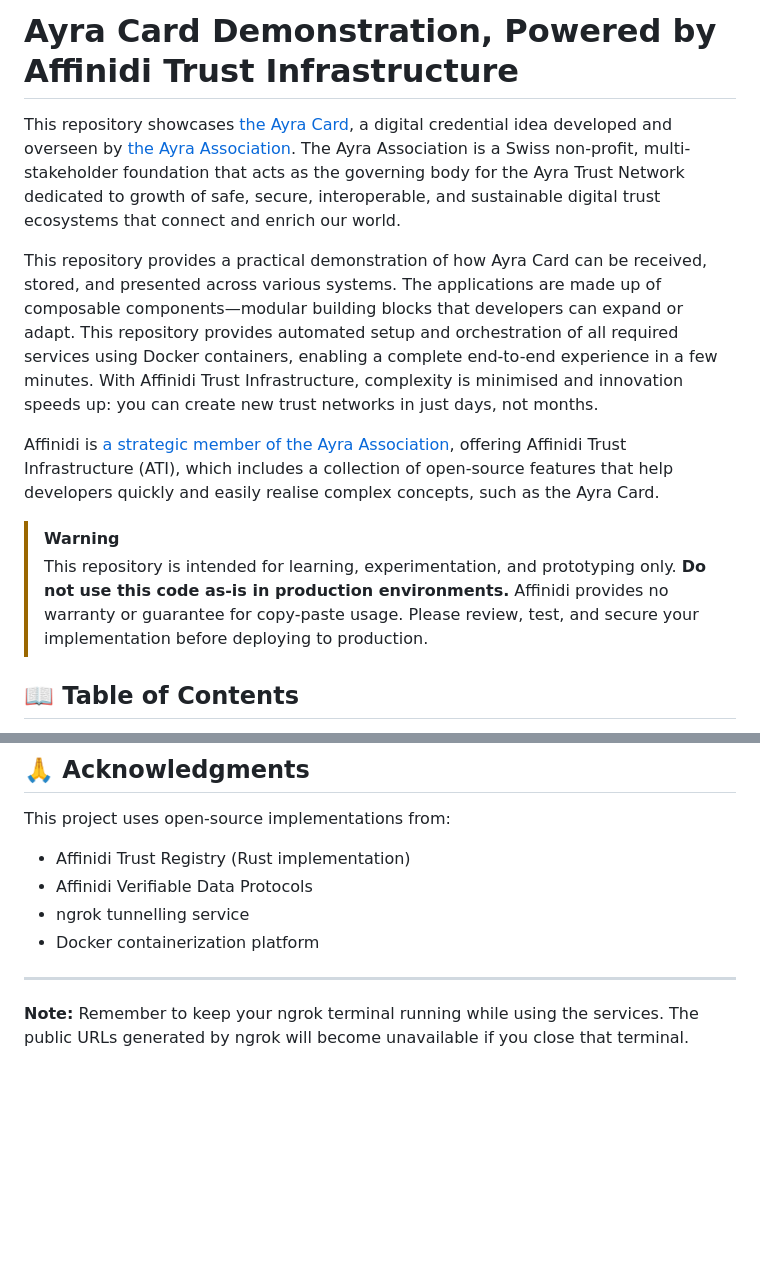
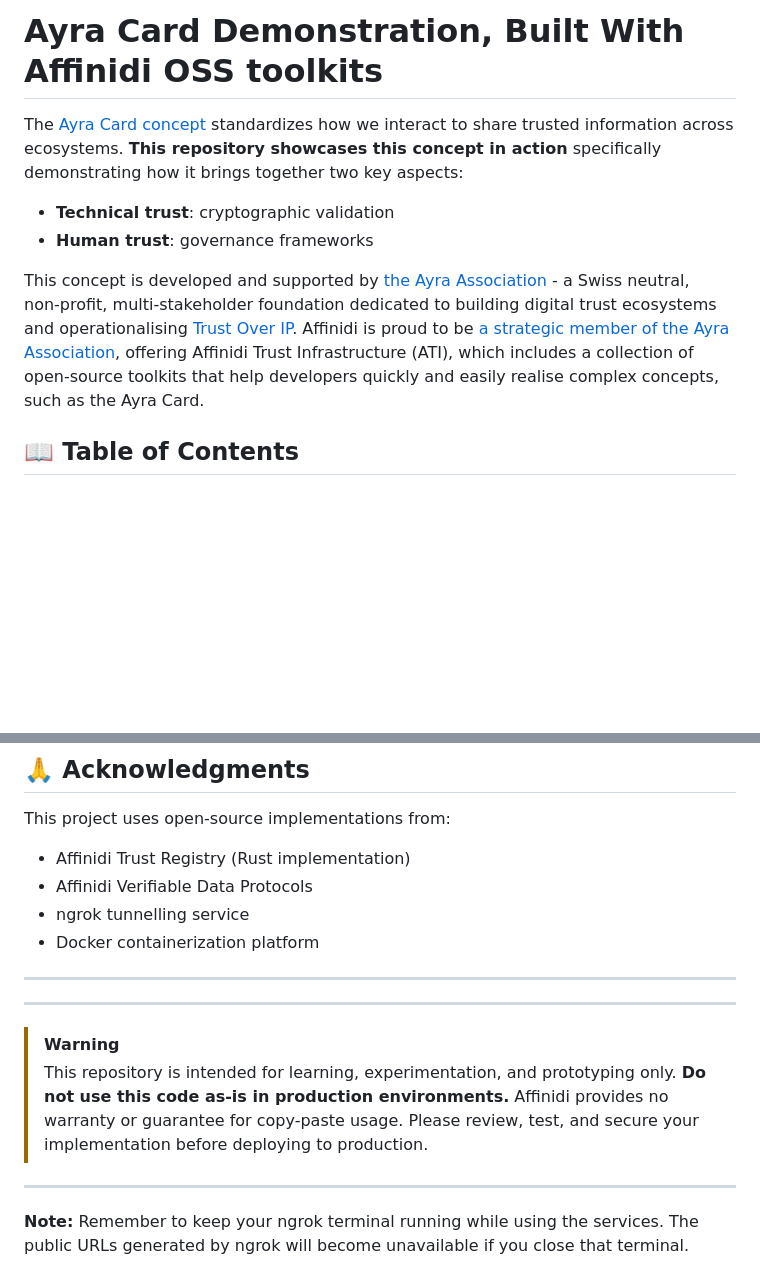
Before and after one commit to affinidi/affinidi-labs-ayra-card-demo-app, a Markdown page: README.md, 2 parts joined by grey strips. GitHub-like rendering; blank space fills up the shorter version.

```diff
--- a/README.md
+++ b/README.md
@@ -1,17 +1,12 @@
-# Ayra Card Demonstration, Powered by Affinidi Trust Infrastructure
+# Ayra Card Demonstration, Built With Affinidi OSS toolkits
 
-This repository showcases [the Ayra Card](https://docs.ayra.forum/ayra-cards), a digital credential idea developed and overseen by [the Ayra Association](https://ayra.forum/about/). The Ayra Association is a Swiss non-profit, multi-stakeholder foundation that acts as the governing body for the Ayra Trust Network dedicated to growth of safe, secure, interoperable, and sustainable digital trust ecosystems that connect and enrich our world.
+The [Ayra Card concept](https://docs.ayra.forum/ayra-cards) standardizes how we interact to share trusted information across ecosystems. **This repository showcases this concept in action** specifically demonstrating how it brings together two key aspects:
+- **Technical trust**: cryptographic validation
+- **Human trust**: governance frameworks
 
-This repository provides a practical demonstration of how Ayra Card can be received, stored, and presented across various systems. The applications are made up of composable components—modular building blocks that developers can expand or adapt. This repository provides automated setup and orchestration of all required services using Docker containers, enabling a complete end-to-end experience in a few minutes. With Affinidi Trust Infrastructure, complexity is minimised and innovation speeds up: you can create new trust networks in just days, not months.
+This concept is developed and supported by [the Ayra Association](https://ayra.forum/about/) - a Swiss neutral, non‑profit, multi‑stakeholder foundation dedicated to building digital trust ecosystems and operationalising [Trust Over IP](https://trustoverip.org/). Affinidi is proud to be [a strategic member of the Ayra Association](https://ayra.forum/members/), offering Affinidi Trust Infrastructure (ATI), which includes a collection of open-source toolkits that help developers quickly and easily realise complex concepts, such as the Ayra Card.
 
-Affinidi is [a strategic member of the Ayra Association](https://ayra.forum/members/), offering Affinidi Trust Infrastructure (ATI), which includes a collection of open-source features that help developers quickly and easily realise complex concepts, such as the Ayra Card.
 
-> [!WARNING]
-> This repository is intended for learning, experimentation, and prototyping only.
-> **Do not use this code as-is in production environments.**
-> Affinidi provides no warranty or guarantee for copy-paste usage.
-> Please review, test, and secure your implementation before deploying to production.
-> &nbsp;
 
 ## 📖 Table of Contents
 - [Overview](#-overview)
@@ -604,5 +627,13 @@ This project uses open-source implementations from:
 - Docker containerization platform
 
 ---
+---
 
+> [!WARNING]
+> This repository is intended for learning, experimentation, and prototyping only.
+> **Do not use this code as-is in production environments.**
+> Affinidi provides no warranty or guarantee for copy-paste usage.
+> Please review, test, and secure your implementation before deploying to production.
+> &nbsp;
+---
 **Note:** Remember to keep your ngrok terminal running while using the services. The public URLs generated by ngrok will become unavailable if you close that terminal.
```
Also changed, not shown: other parts of README.md (+34 -6 lines).
